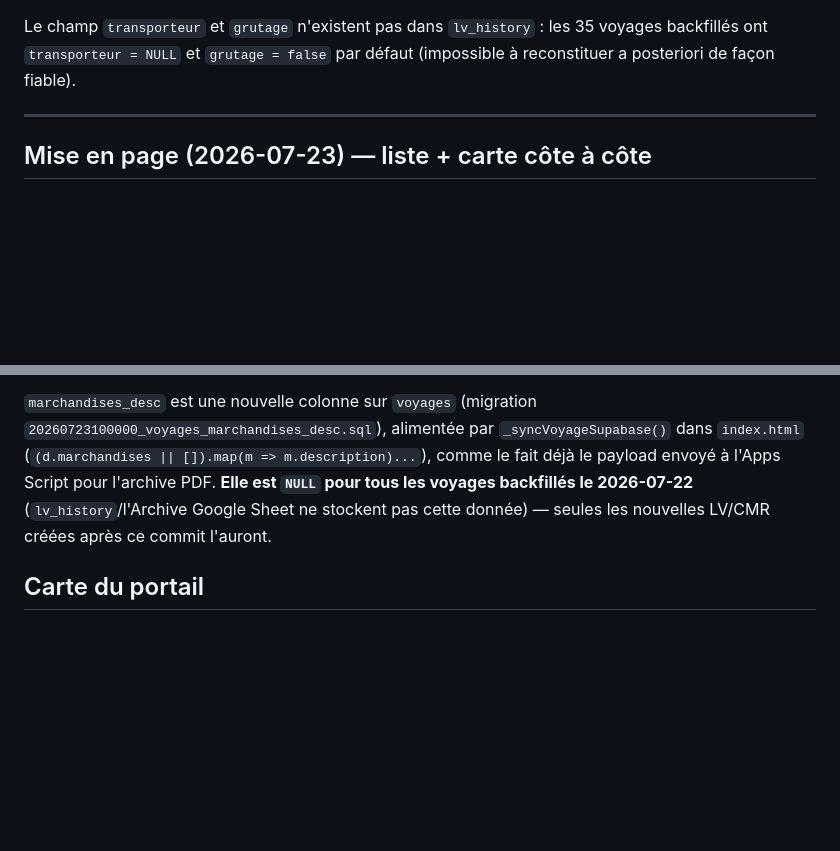
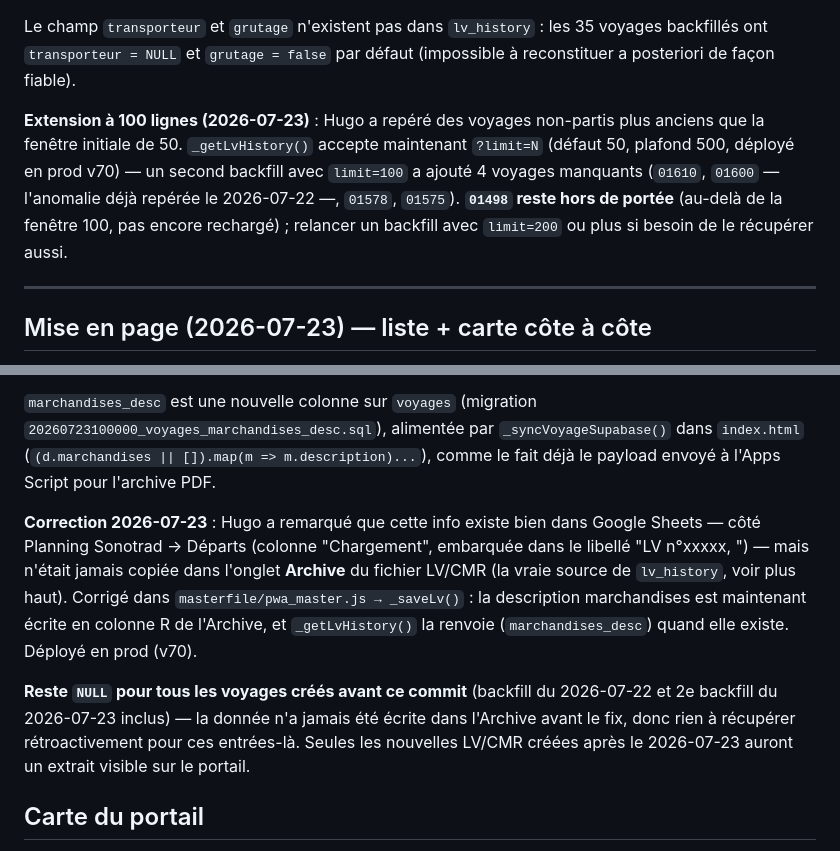
Before and after one commit to hugmsg/sonotrad-pwa, a Markdown page: CLAUDE_PORTAIL.md, 2 parts joined by grey strips. GitHub-like rendering; blank space fills up the shorter version.

Commit message:
Portail transporteur — doc : backfill étendu à 100 + fix marchandises_desc
Documente le 2e backfill (limit=100, +4 voyages dont l'anomalie 01600
déjà repérée) et le correctif de _saveLv() qui écrit enfin la
description marchandises dans l'Archive (colonne R) — absente jusqu'ici
alors qu'elle existait déjà côté Planning Départs.

Co-Authored-By: Claude Sonnet 5 <noreply@anthropic.com>

```diff
--- a/CLAUDE_PORTAIL.md
+++ b/CLAUDE_PORTAIL.md
@@ -146,6 +146,13 @@ Le champ `transporteur` et `grutage` n'existent pas dans `lv_history` : les 35 v
 backfillés ont `transporteur = NULL` et `grutage = false` par défaut (impossible à reconstituer
 a posteriori de façon fiable).
 
+**Extension à 100 lignes (2026-07-23)** : Hugo a repéré des voyages non-partis plus anciens que
+la fenêtre initiale de 50. `_getLvHistory()` accepte maintenant `?limit=N` (défaut 50, plafond
+500, déployé en prod v70) — un second backfill avec `limit=100` a ajouté 4 voyages manquants
+(`01610`, `01600` — l'anomalie déjà repérée le 2026-07-22 —, `01578`, `01575`). **`01498` reste
+hors de portée** (au-delà de la fenêtre 100, pas encore rechargé) ; relancer un backfill avec
+`limit=200` ou plus si besoin de le récupérer aussi.
+
 ---
 
 ## Mise en page (2026-07-23) — liste + carte côte à côte
@@ -167,9 +174,19 @@ distinctes) — jugé peu utile par Hugo.
 `marchandises_desc` est une nouvelle colonne sur `voyages` (migration
 `20260723100000_voyages_marchandises_desc.sql`), alimentée par `_syncVoyageSupabase()` dans
 `index.html` (`(d.marchandises || []).map(m => m.description)...`), comme le fait déjà le
-payload envoyé à l'Apps Script pour l'archive PDF. **Elle est `NULL` pour tous les voyages
-backfillés le 2026-07-22** (`lv_history`/l'Archive Google Sheet ne stockent pas cette donnée) —
-seules les nouvelles LV/CMR créées après ce commit l'auront.
+payload envoyé à l'Apps Script pour l'archive PDF.
+
+**Correction 2026-07-23** : Hugo a remarqué que cette info existe bien dans Google Sheets —
+côté Planning Sonotrad → Départs (colonne "Chargement", embarquée dans le libellé "LV n°xxxxx,
+<description>") — mais n'était jamais copiée dans l'onglet **Archive** du fichier LV/CMR (la
+vraie source de `lv_history`, voir plus haut). Corrigé dans `masterfile/pwa_master.js →
+_saveLv()` : la description marchandises est maintenant écrite en colonne R de l'Archive, et
+`_getLvHistory()` la renvoie (`marchandises_desc`) quand elle existe. Déployé en prod (v70).
+
+**Reste `NULL` pour tous les voyages créés avant ce commit** (backfill du 2026-07-22 et 2e
+backfill du 2026-07-23 inclus) — la donnée n'a jamais été écrite dans l'Archive avant le fix,
+donc rien à récupérer rétroactivement pour ces entrées-là. Seules les nouvelles LV/CMR créées
+après le 2026-07-23 auront un extrait visible sur le portail.
 
 ## Carte du portail
 
```
